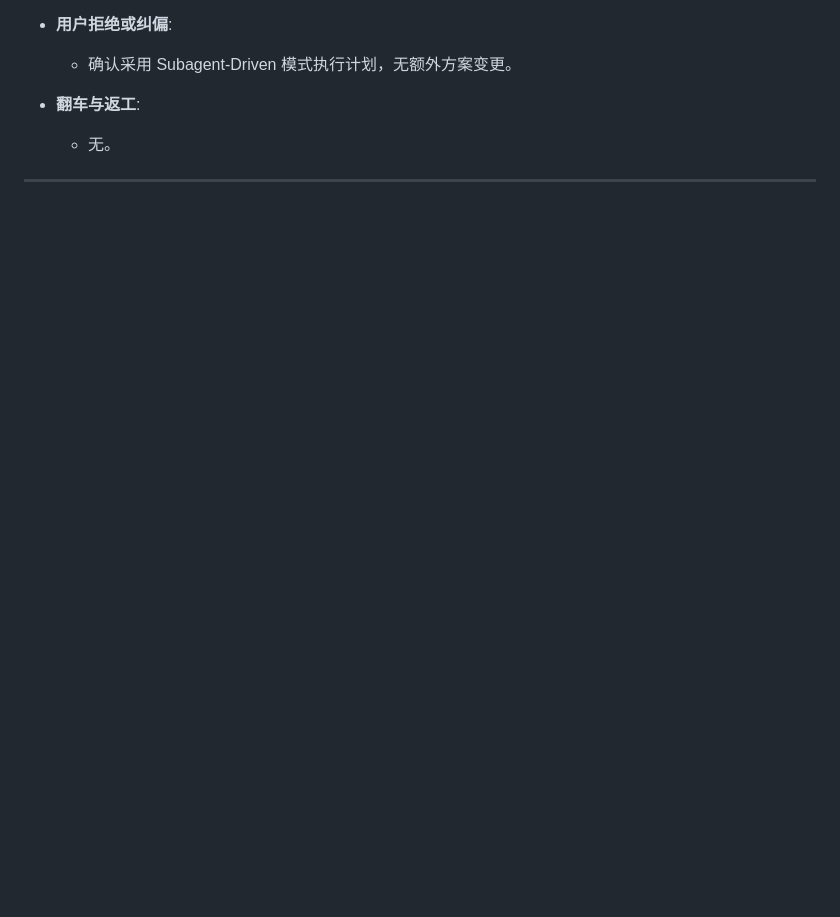
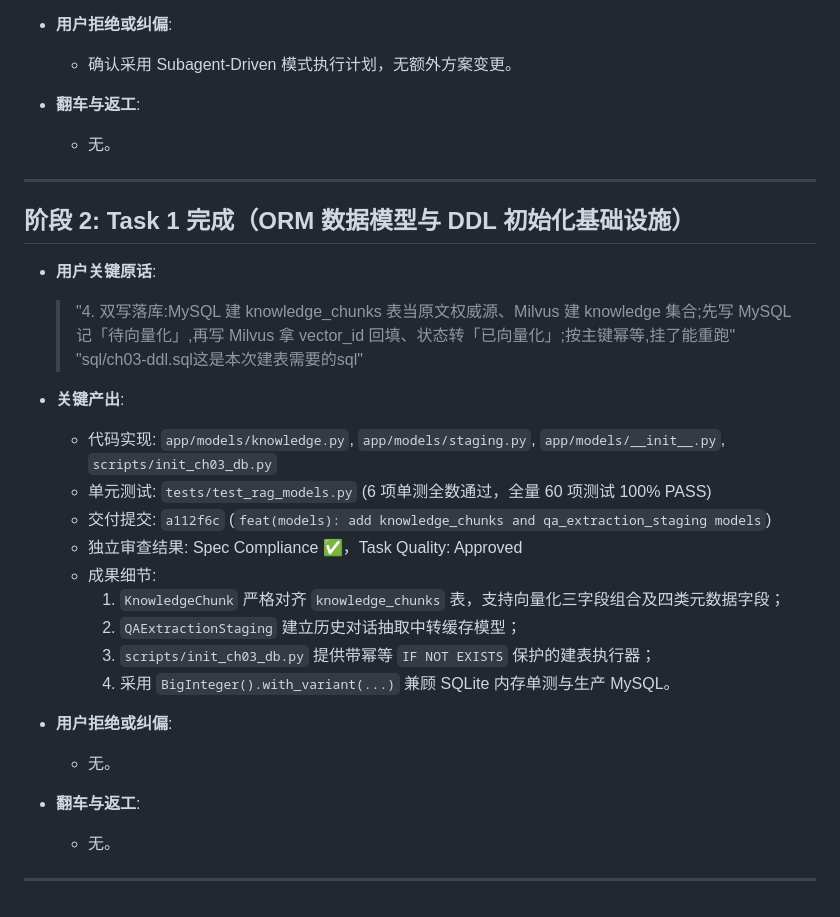
Before and after one commit to Brinkzee/AstroBot, a Markdown page: dev-notes/ch03.md, the part around the change. Rendered like a GitHub page; blank space fills up the shorter version.

Commit message:
docs(dev-notes): record task 1 completion in dev-notes/ch03.md

```diff
--- a/dev-notes/ch03.md
+++ b/dev-notes/ch03.md
@@ -67,3 +67,28 @@
   - 无。
 
 ---
+
+## 阶段 2: Task 1 完成（ORM 数据模型与 DDL 初始化基础设施）
+
+- **用户关键原话**:
+  > "4. 双写落库:MySQL 建 knowledge_chunks 表当原文权威源、Milvus 建 knowledge 集合;先写 MySQL 记「待向量化」,再写 Milvus 拿 vector_id 回填、状态转「已向量化」;按主键幂等,挂了能重跑"
+  > "sql/ch03-ddl.sql这是本次建表需要的sql"
+
+- **关键产出**:
+  - 代码实现: `app/models/knowledge.py`, `app/models/staging.py`, `app/models/__init__.py`, `scripts/init_ch03_db.py`
+  - 单元测试: `tests/test_rag_models.py` (6 项单测全数通过，全量 60 项测试 100% PASS)
+  - 交付提交: `a112f6c` (`feat(models): add knowledge_chunks and qa_extraction_staging models`)
+  - 独立审查结果: Spec Compliance ✅，Task Quality: Approved
+  - 成果细节:
+    1. `KnowledgeChunk` 严格对齐 `knowledge_chunks` 表，支持向量化三字段组合及四类元数据字段；
+    2. `QAExtractionStaging` 建立历史对话抽取中转缓存模型；
+    3. `scripts/init_ch03_db.py` 提供带幂等 `IF NOT EXISTS` 保护的建表执行器；
+    4. 采用 `BigInteger().with_variant(...)` 兼顾 SQLite 内存单测与生产 MySQL。
+
+- **用户拒绝或纠偏**:
+  - 无。
+
+- **翻车与返工**:
+  - 无。
+
+---
```
